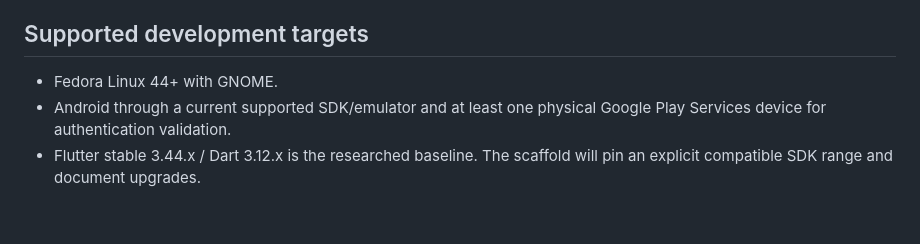
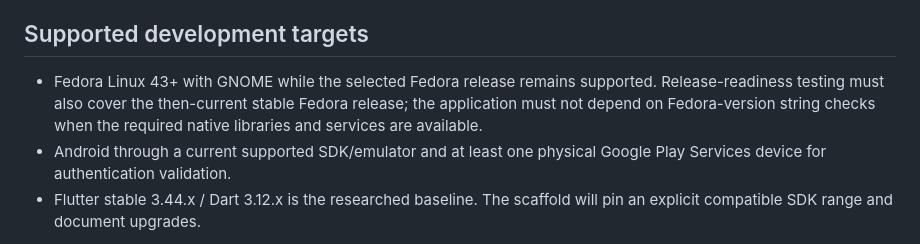
Before and after one commit to IllyaYalovyy/axiotask, a Markdown page: docs/DEVELOPMENT.md, the part around the change. Drawn GitHub-style; blank space fills up the shorter version.

```diff
--- a/docs/DEVELOPMENT.md
+++ b/docs/DEVELOPMENT.md
@@ -6,7 +6,10 @@ will be validated and expanded when the generated Flutter projects exist.
 
 ## Supported development targets
 
-- Fedora Linux 44+ with GNOME.
+- Fedora Linux 43+ with GNOME while the selected Fedora release remains
+  supported. Release-readiness testing must also cover the then-current stable
+  Fedora release; the application must not depend on Fedora-version string
+  checks when the required native libraries and services are available.
 - Android through a current supported SDK/emulator and at least one physical
   Google Play Services device for authentication validation.
 - Flutter stable 3.44.x / Dart 3.12.x is the researched baseline. The scaffold
```
Also changed, not shown: docs/EXECUTION_PLAN.md (+6 -7 lines).
